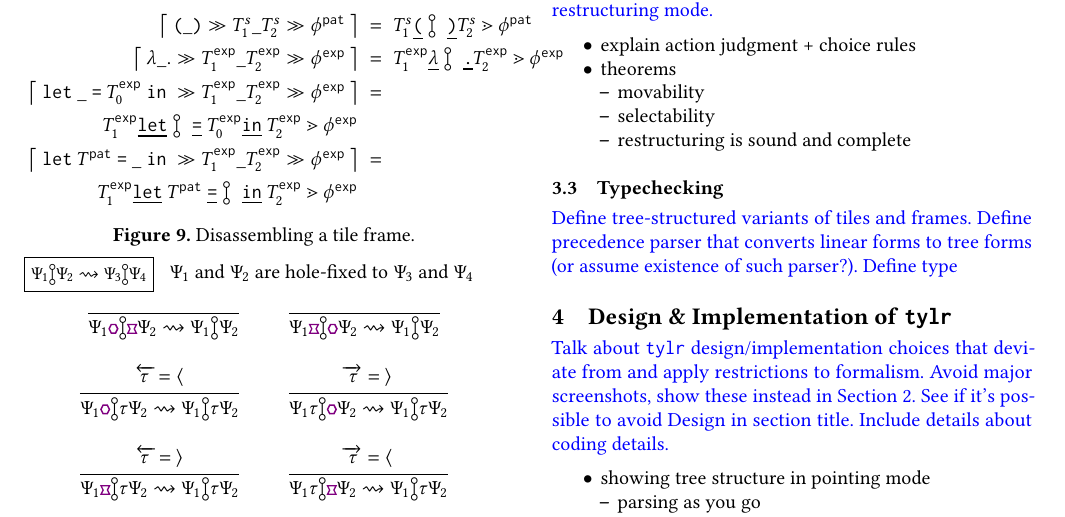
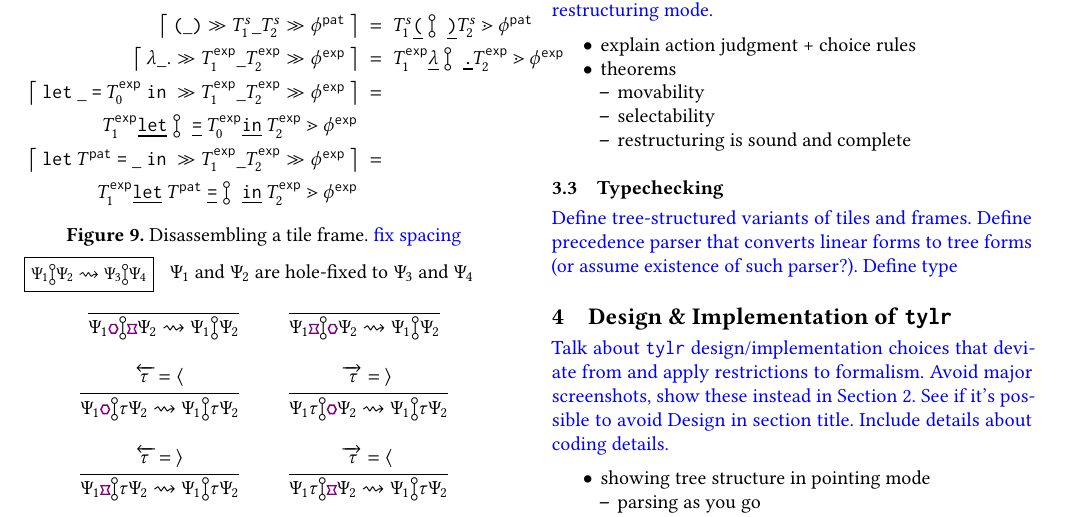
Before and after one commit to dm0n3y/prelim-paper, a LaTeX paper (prelim-paper.tex, which reads disassemble-frame-tile.tex): part of page 4 of 5, cut so that both start at the same text. Compiled offline with pdfLaTeX.

Commit message:
add todo

```diff
--- a/disassemble-frame-tile.tex
+++ b/disassemble-frame-tile.tex
@@ -64,7 +64,7 @@
         }
   \end{array}\]
   \caption{
-    Disassembling a tile frame.
+    Disassembling a tile frame. \note{fix spacing}
   }
   \label{fig:disassemble-tile}
 \end{figure}
```
